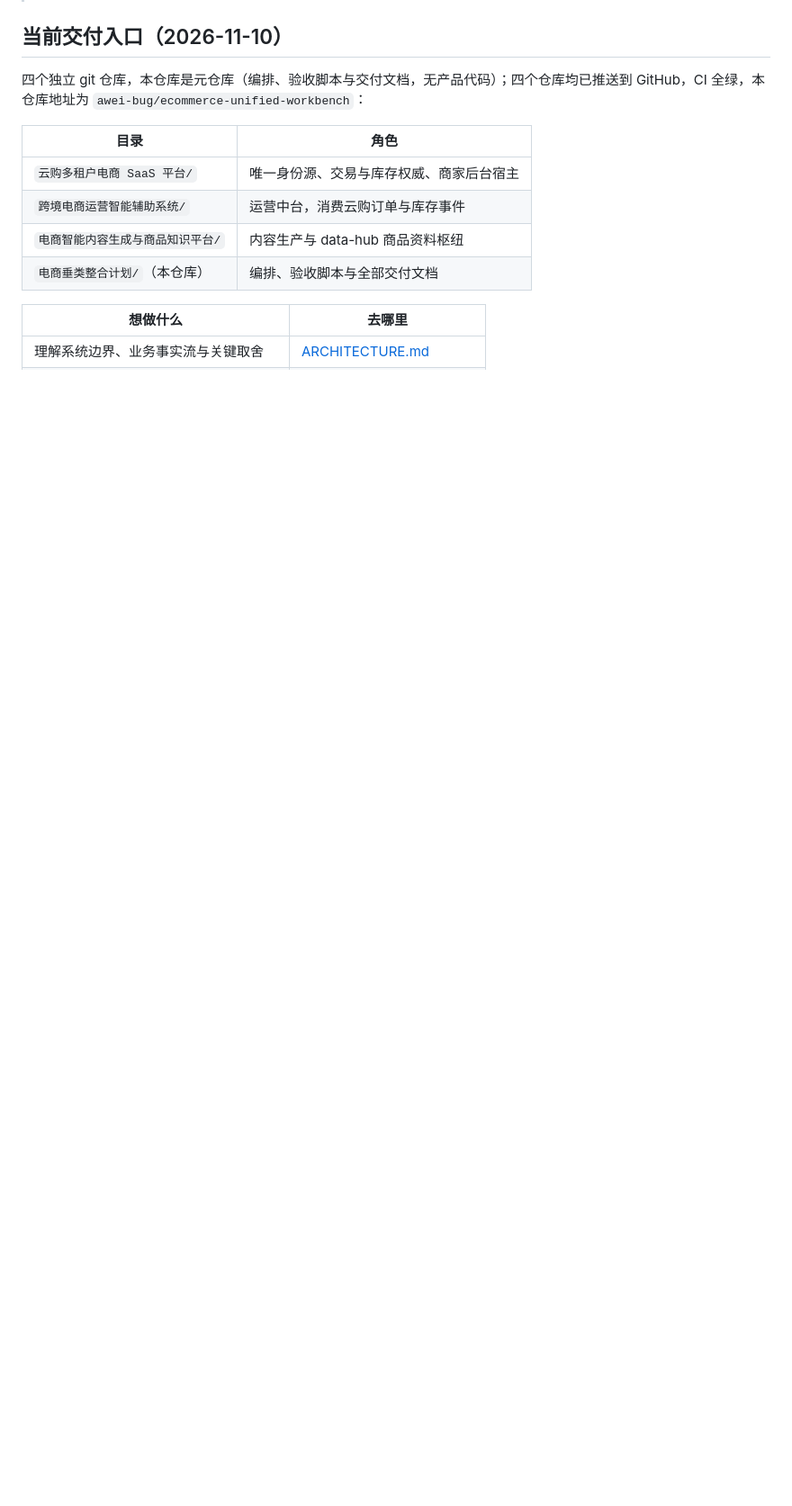
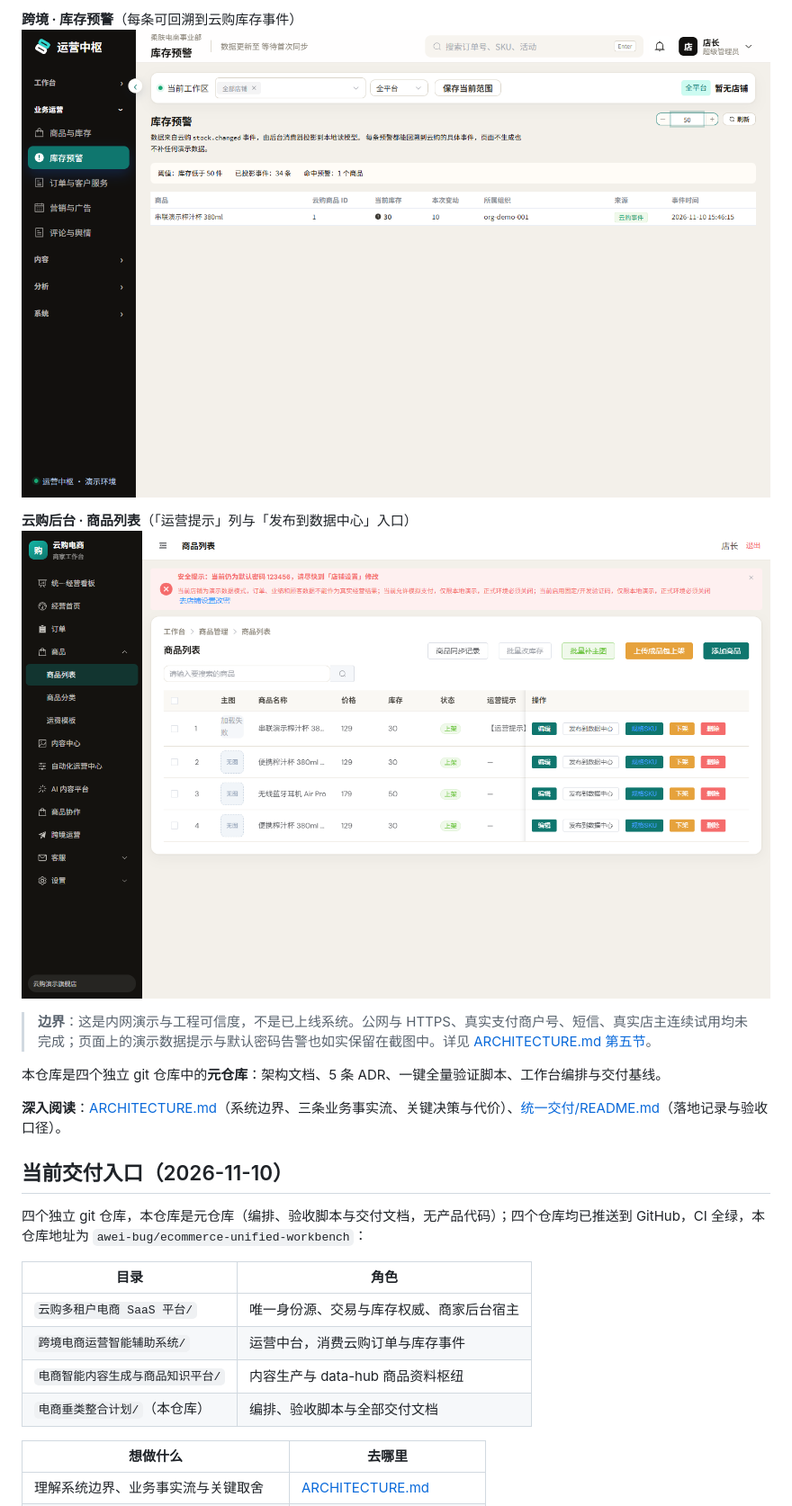
Before and after one commit to awei-bug/ecommerce-unified-workbench, a Markdown page: README.md, the part around one of its changes. Shown at 90% size. Rendered like a GitHub page; pictures changed too: docs/screenshots/06-inventory-alerts.png (added), docs/screenshots/07-shop-ops-notes.png (added); folded sections open; blank space fills up the shorter version.

```diff
--- a/README.md
+++ b/README.md
@@ -8,3 +36,16 @@
+**跨境 · 库存预警**（每条可回溯到云购库存事件）
+![库存预警](docs/screenshots/06-inventory-alerts.png)
+
+**云购后台 · 商品列表**（「运营提示」列与「发布到数据中心」入口）
+![商品列表](docs/screenshots/07-shop-ops-notes.png)
+
+</details>
+
+> **边界**：这是内网演示与工程可信度，不是已上线系统。公网与 HTTPS、真实支付商户号、短信、真实店主连续试用均未完成；页面上的演示数据提示与默认密码告警也如实保留在截图中。详见 [ARCHITECTURE.md 第五节](ARCHITECTURE.md#五明确限制)。
+
+本仓库是四个独立 git 仓库中的**元仓库**：架构文档、5 条 ADR、一键全量验证脚本、工作台编排与交付基线。
+
+**深入阅读**：[ARCHITECTURE.md](ARCHITECTURE.md)（系统边界、三条业务事实流、关键决策与代价）、[统一交付/README.md](统一交付/README.md)（落地记录与验收口径）。
 
 ## 当前交付入口（2026-11-10）
 
```
Also changed, not shown: other parts of README.md (+31 -3 lines), docs/demo.gif (added), docs/screenshots/01-unified-dashboard.png (added), docs/screenshots/05-content-drafts.png (added), 1 other file.
